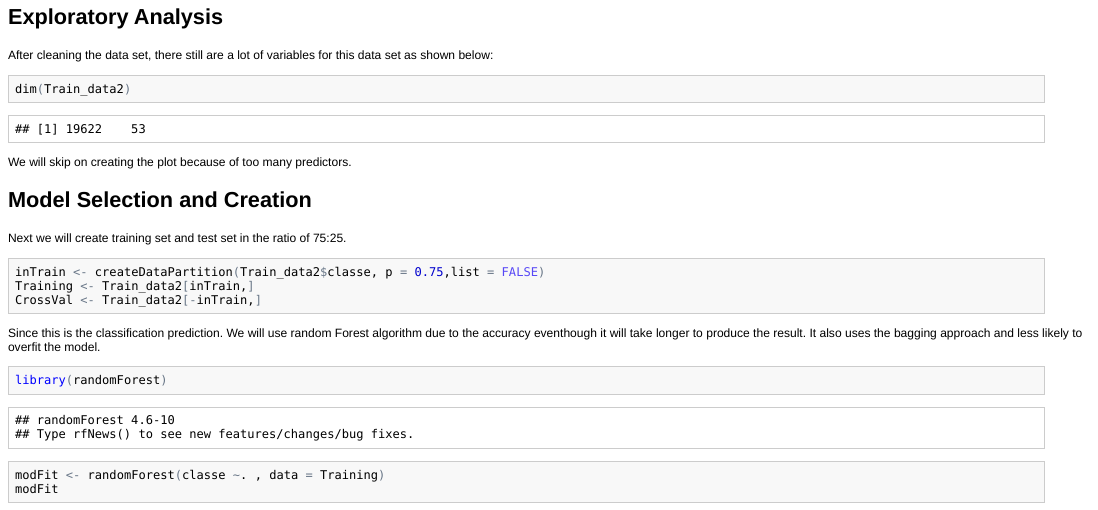
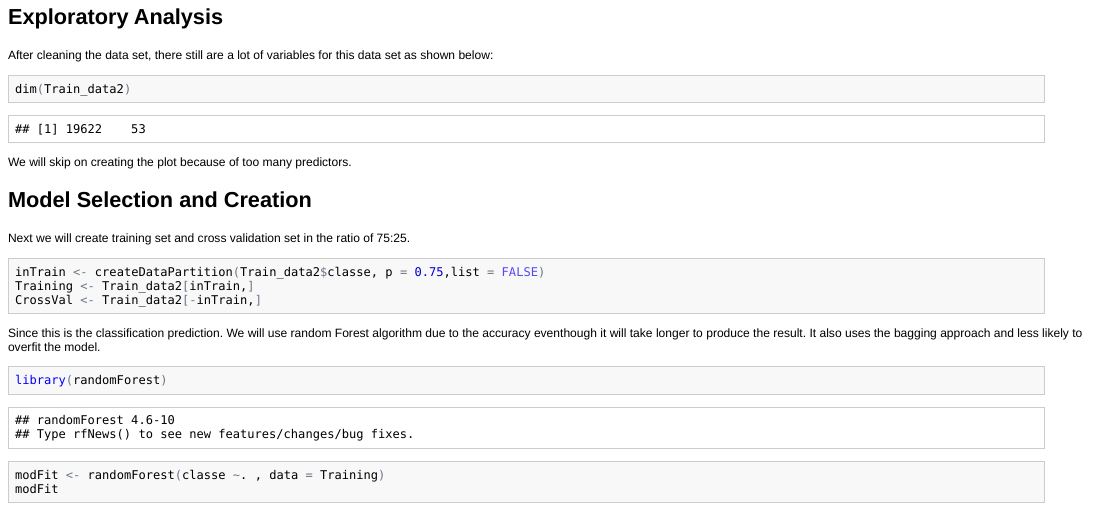
Before and after one commit to pattareeya/PracticalMachineLearning, an R Markdown document (project.Rmd): the page in a window 1100 px wide, from 730 px down. The pictures show the output file project.html that the author committed with the source, opened offline.

Commit message:
fix small changes

````diff
--- a/project.Rmd
+++ b/project.Rmd
@@ -52,7 +52,7 @@ We will skip on creating the plot because of too many predictors.
 ## Model Selection and Creation
 
 
-Next we will create training set and test set in the ratio of 75:25.
+Next we will create training set and cross validation set in the ratio of 75:25.
 
 ```{r}
 inTrain <- createDataPartition(Train_data2$classe, p = 0.75,list = FALSE)
````
Also changed, not shown: project.html, project.pdf (added).
